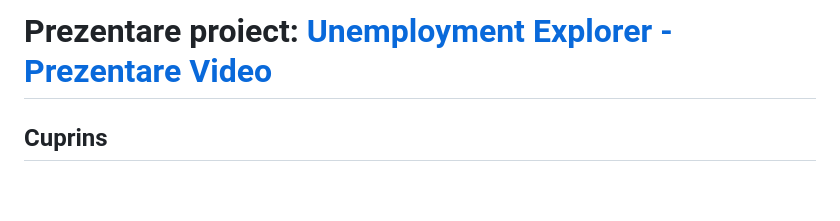
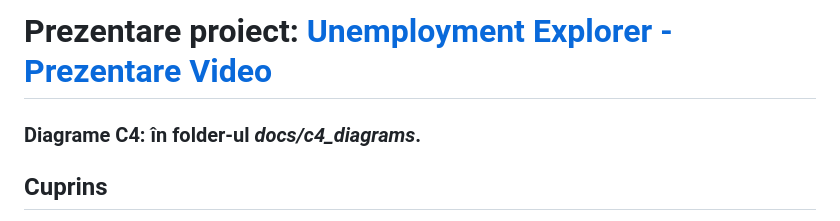
Before and after one commit to Roice32/WebTechnologiesProject, a Markdown page: README.md, the part around the change. GitHub-like rendering; blank space fills up the shorter version.

Commit message:
Mentioned C4 diagrams in README.md

```diff
--- a/README.md
+++ b/README.md
@@ -14,6 +14,9 @@
                 Prezentare proiect:</br>
                 <a href="https://www.youtube.com/watch?v=bfFlV2lPSgQ" alt="Video prezentare proiect">Unemployment Explorer - Prezentare Video</a>
             </h1>
+            <h3>
+                Diagrame C4: în folder-ul <i>docs/c4_diagrams</i>.
+            </h3>
         <h2>Cuprins</h2>
         <ul>
             <li>
```
